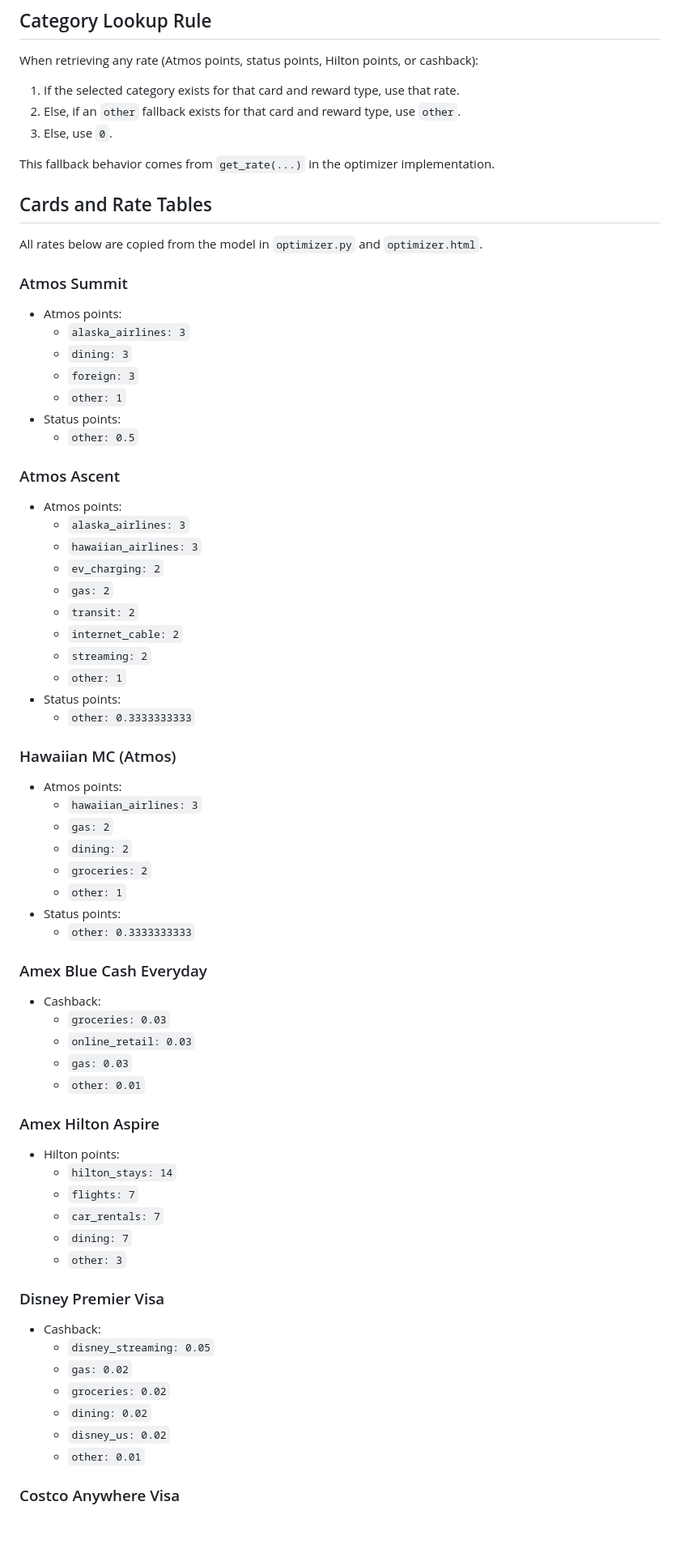
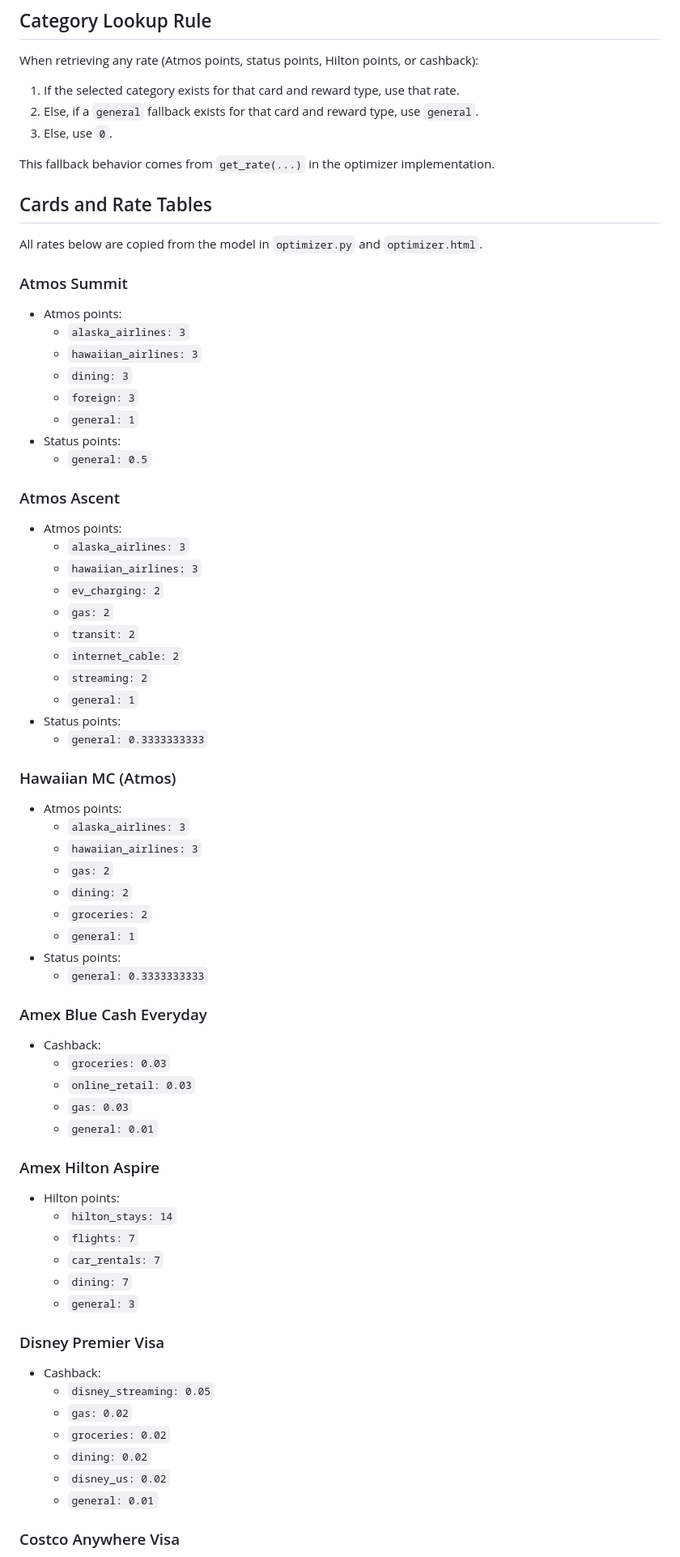
Before and after one commit to SnoElement/credit-card-spend-reward-optimizer, a Markdown page: model.md, the part around one of its changes. Shown at 81% size. Drawn GitHub-style; blank space fills up the shorter version.

Commit message:
Update model.md to reflect 'general' category and latest card rates

```diff
--- a/model.md
+++ b/model.md
@@ -36,7 +36,7 @@ The command-line output multiplies each component by `100` to display percentage
 When retrieving any rate (Atmos points, status points, Hilton points, or cashback):
 
 1. If the selected category exists for that card and reward type, use that rate.
-2. Else, if an `other` fallback exists for that card and reward type, use `other`.
+2. Else, if a `general` fallback exists for that card and reward type, use `general`.
 3. Else, use `0`.
 
 This fallback behavior comes from `get_rate(...)` in the optimizer implementation.
@@ -49,11 +49,12 @@ All rates below are copied from the model in `optimizer.py` and `optimizer.html`
 
 - Atmos points:
 	- `alaska_airlines: 3`
+	- `hawaiian_airlines: 3`
 	- `dining: 3`
 	- `foreign: 3`
-	- `other: 1`
+	- `general: 1`
 - Status points:
-	- `other: 0.5`
+	- `general: 0.5`
 
 ### Atmos Ascent
 
@@ -65,20 +66,21 @@ All rates below are copied from the model in `optimizer.py` and `optimizer.html`
 	- `transit: 2`
 	- `internet_cable: 2`
 	- `streaming: 2`
-	- `other: 1`
+	- `general: 1`
 - Status points:
-	- `other: 0.3333333333`
+	- `general: 0.3333333333`
 
 ### Hawaiian MC (Atmos)
 
 - Atmos points:
+	- `alaska_airlines: 3`
 	- `hawaiian_airlines: 3`
 	- `gas: 2`
 	- `dining: 2`
 	- `groceries: 2`
-	- `other: 1`
+	- `general: 1`
 - Status points:
-	- `other: 0.3333333333`
+	- `general: 0.3333333333`
 
 ### Amex Blue Cash Everyday
 
@@ -86,7 +88,7 @@ All rates below are copied from the model in `optimizer.py` and `optimizer.html`
 	- `groceries: 0.03`
 	- `online_retail: 0.03`
 	- `gas: 0.03`
-	- `other: 0.01`
+	- `general: 0.01`
 
 ### Amex Hilton Aspire
 
@@ -95,7 +97,7 @@ All rates below are copied from the model in `optimizer.py` and `optimizer.html`
 	- `flights: 7`
 	- `car_rentals: 7`
 	- `dining: 7`
-	- `other: 3`
+	- `general: 3`
 
 ### Disney Premier Visa
 
@@ -105,7 +107,7 @@ All rates below are copied from the model in `optimizer.py` and `optimizer.html`
 	- `groceries: 0.02`
 	- `dining: 0.02`
 	- `disney_us: 0.02`
-	- `other: 0.01`
+	- `general: 0.01`
 
 ### Costco Anywhere Visa
 
```
Also changed, not shown: other parts of model.md (+2 -2 lines).
